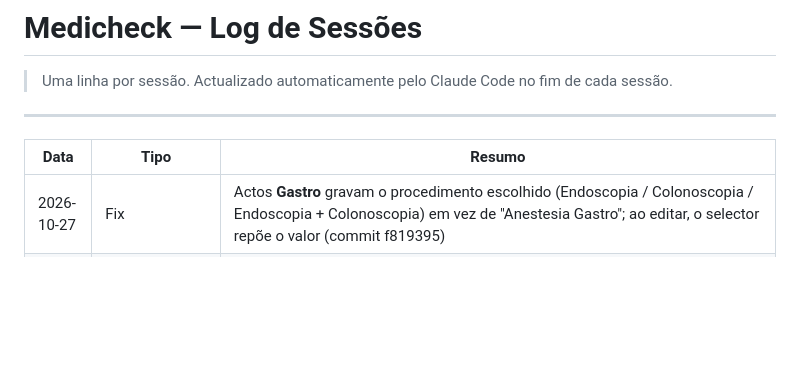
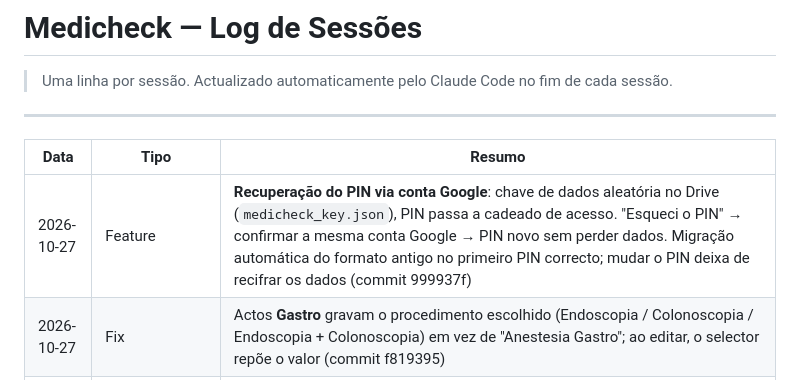
Before and after one commit to medicheck-app/medicheck, a Markdown page: CHANGELOG.md, the part around the change. GitHub-like rendering; blank space fills up the shorter version.

Commit message:
docs: regista recuperação do PIN via conta Google
Co-Authored-By: Claude Opus 5.5 <noreply@anthropic.com>

```diff
--- a/CHANGELOG.md
+++ b/CHANGELOG.md
@@ -6,6 +6,7 @@
 
 | Data | Tipo | Resumo |
 |------|------|--------|
+| 2026-10-27 | Feature | **Recuperação do PIN via conta Google**: chave de dados aleatória no Drive (`medicheck_key.json`), PIN passa a cadeado de acesso. "Esqueci o PIN" → confirmar a mesma conta Google → PIN novo sem perder dados. Migração automática do formato antigo no primeiro PIN correcto; mudar o PIN deixa de recifrar os dados (commit 999937f) |
 | 2026-10-27 | Fix | Actos **Gastro** gravam o procedimento escolhido (Endoscopia / Colonoscopia / Endoscopia + Colonoscopia) em vez de "Anestesia Gastro"; ao editar, o selector repõe o valor (commit f819395) |
 | 2026-10-27 | Feature | Perfil **Anestesista / Cirurgião** (pergunta única após o PIN, alterável nas Definições, `userProfile.perfil`). Cirurgião: campo **Função** (Principal/Ajudante) obrigatório em actos cirúrgicos e tipo Gastro escondido; anestesista sem alterações. Função no detalhe, no Excel e na casuística (commit 500d981) |
 | 2026-10-27 | UI | Sugestões de Urologia substituídas pela lista de um urologista utilizador: 18 no autocomplete, 10 em destaque com o campo vazio (`PROC_DESTAQUE`) |
```
